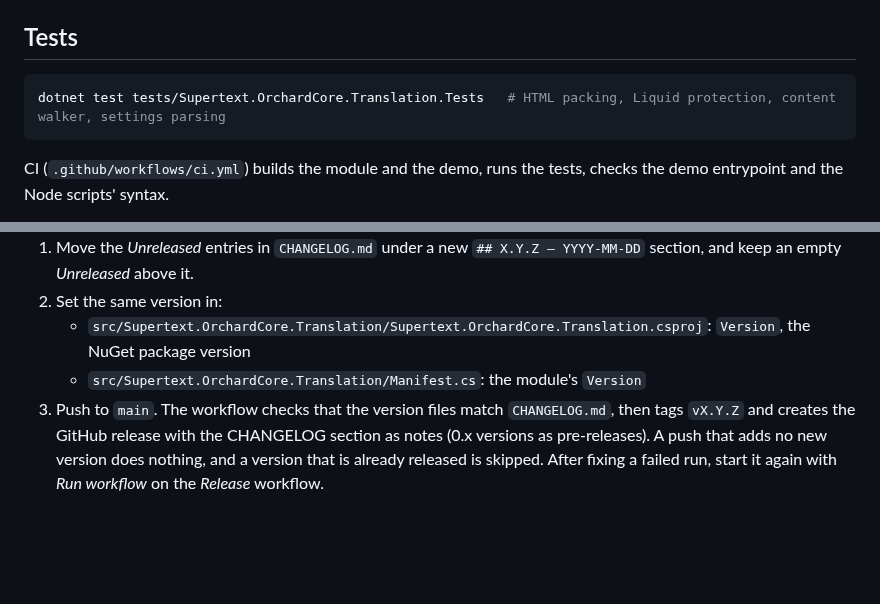
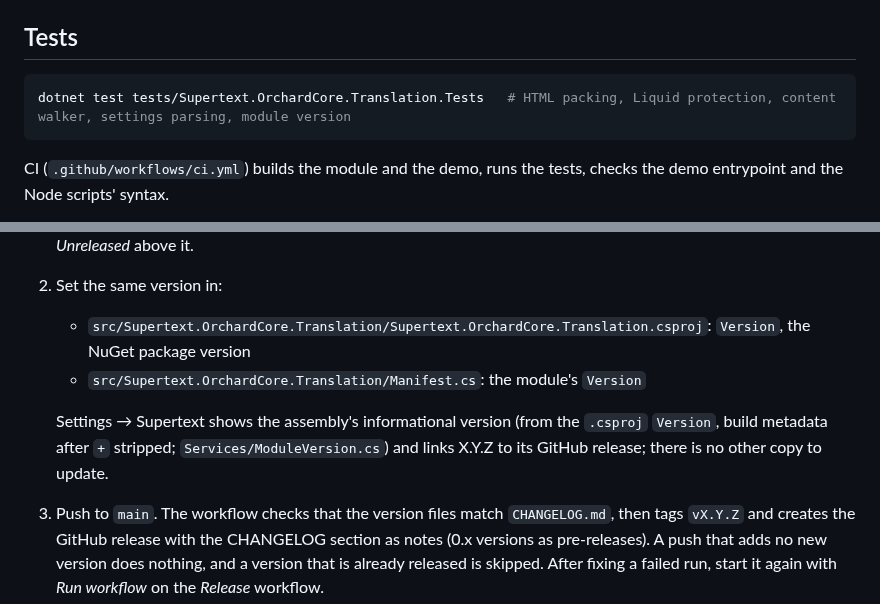
Before and after one commit to Supertext/OrchardCore-Supertext-Translation, a Markdown page: docs/DEVELOPER.md, 2 parts joined by grey strips. Rendered like a GitHub page; blank space fills up the shorter version.

````diff
--- a/docs/DEVELOPER.md
+++ b/docs/DEVELOPER.md
@@ -71,7 +71,7 @@ If a Razor view suddenly fails with errors at impossible positions after editing
 ## Tests
 
 ```bash
-dotnet test tests/Supertext.OrchardCore.Translation.Tests   # HTML packing, Liquid protection, content walker, settings parsing
+dotnet test tests/Supertext.OrchardCore.Translation.Tests   # HTML packing, Liquid protection, content walker, settings parsing, module version
 ```
 
 CI (`.github/workflows/ci.yml`) builds the module and the demo, runs the tests, checks the demo entrypoint and the Node scripts' syntax.
@@ -137,6 +137,8 @@ Releases are published by `.github/workflows/release.yml` when the version is of
 2. Set the same version in:
    - `src/Supertext.OrchardCore.Translation/Supertext.OrchardCore.Translation.csproj`: `Version`, the NuGet package version
    - `src/Supertext.OrchardCore.Translation/Manifest.cs`: the module's `Version`
+
+   Settings → Supertext shows the assembly's informational version (from the `.csproj` `Version`, build metadata after `+` stripped; `Services/ModuleVersion.cs`) and links X.Y.Z to its GitHub release; there is no other copy to update.
 3. Push to `main`. The workflow checks that the version files match `CHANGELOG.md`, then tags `vX.Y.Z` and creates the GitHub release with the CHANGELOG section as notes (0.x versions as pre-releases). A push that adds no new version does nothing, and a version that is already released is skipped. After fixing a failed run, start it again with *Run workflow* on the *Release* workflow.
 
 Publishing to NuGet stays manual: `dotnet pack src/Supertext.OrchardCore.Translation -c Release`, then push the package (tagged `OrchardCoreCMS` and `Module`, so it is found as an Orchard Core module).
````
Also changed, not shown: CHANGELOG.md (+4 -0 lines), docs/INSTALLATION.md (+2 -0 lines), docs/images/settings.png, 5 other files.
